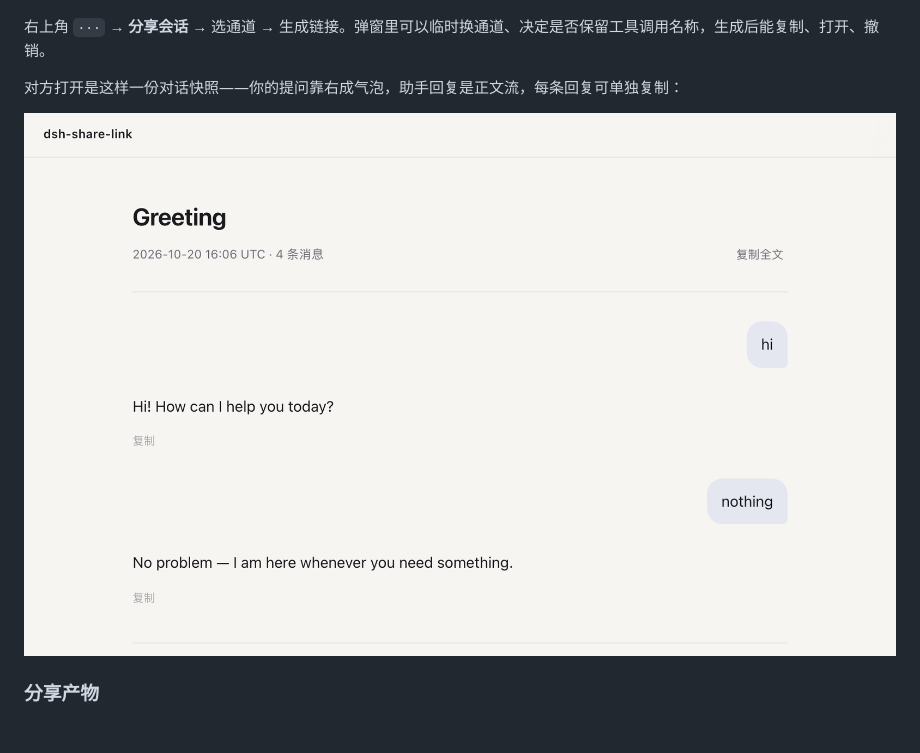
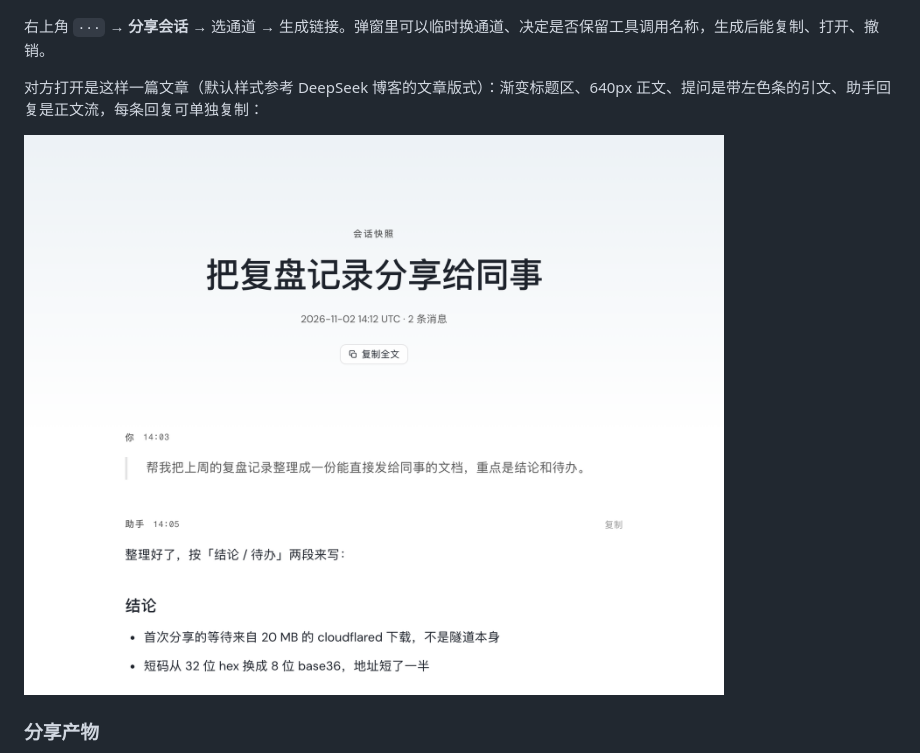
Before and after one commit to vlln/dsh-share-link, a Markdown page: README.md, the part around one of its changes. Drawn GitHub-style; pictures changed too: docs/preview-snapshot.png; blank space fills up the shorter version.

```diff
--- a/README.md
+++ b/README.md
@@ -49,7 +49,7 @@ https://github.com/user-attachments/assets/5344d279-f8d6-44ec-a380-755b4bb1a062
 
 右上角 `···` → **分享会话** → 选通道 → 生成链接。弹窗里可以临时换通道、决定是否保留工具调用名称，生成后能复制、打开、撤销。
 
-对方打开是这样一份对话快照——你的提问靠右成气泡，助手回复是正文流，每条回复可单独复制：
+对方打开是这样一篇文章（默认样式参考 DeepSeek 博客的文章版式）：渐变标题区、640px 正文、提问是带左色条的引文、助手回复是正文流，每条回复可单独复制：
 
 ![分享页](docs/preview-snapshot.png)
 
```
Also changed, not shown: other parts of README.md (+9 -4 lines), docs/preview-theme.png, 10 other files.
